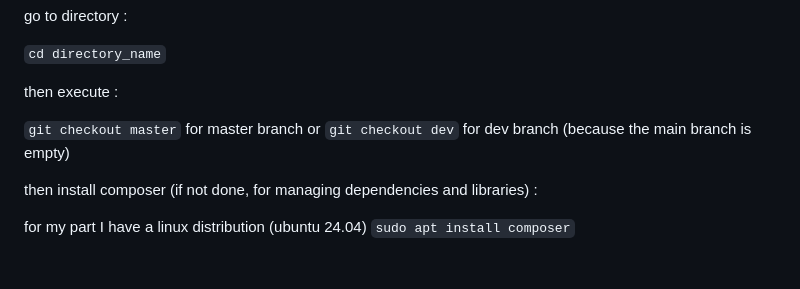
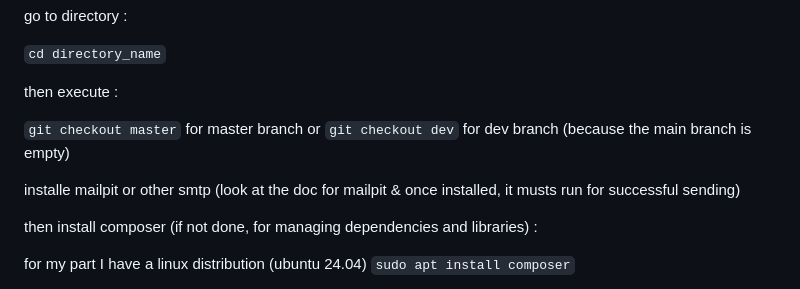
Before and after one commit to EKreir/ecfArcadiaZoo, a Markdown page: README.md, the part around the change. GitHub-like rendering; blank space fills up the shorter version.

```diff
--- a/README.md
+++ b/README.md
@@ -56,6 +56,8 @@ then execute :
 
 `git checkout master` for master branch or `git checkout dev` for dev branch (because the main branch is empty)
 
+installe mailpit or other smtp (look at the doc for mailpit & once installed, it musts run for successful sending)
+
 then install composer (if not done, for managing dependencies and libraries) :
 
 for my part I have a linux distribution (ubuntu 24.04) `sudo apt install composer`
```
